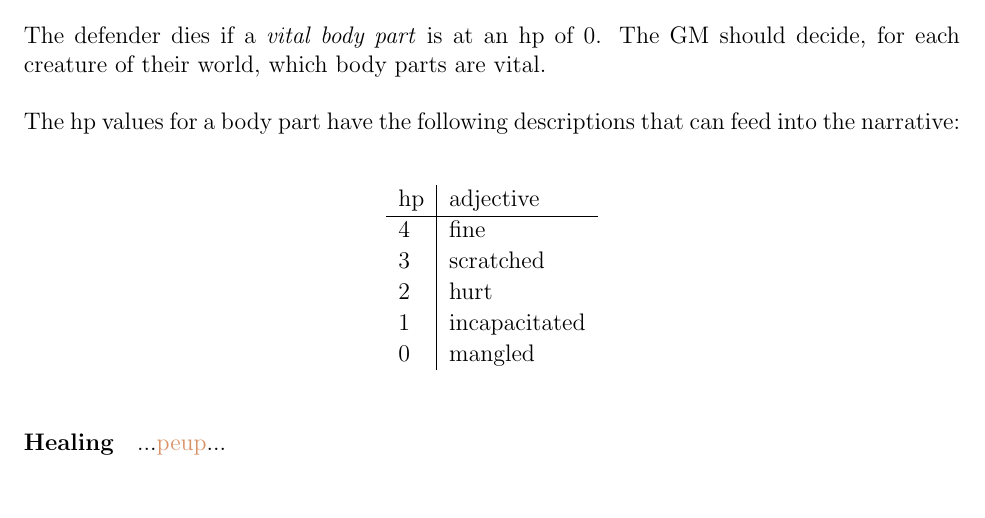
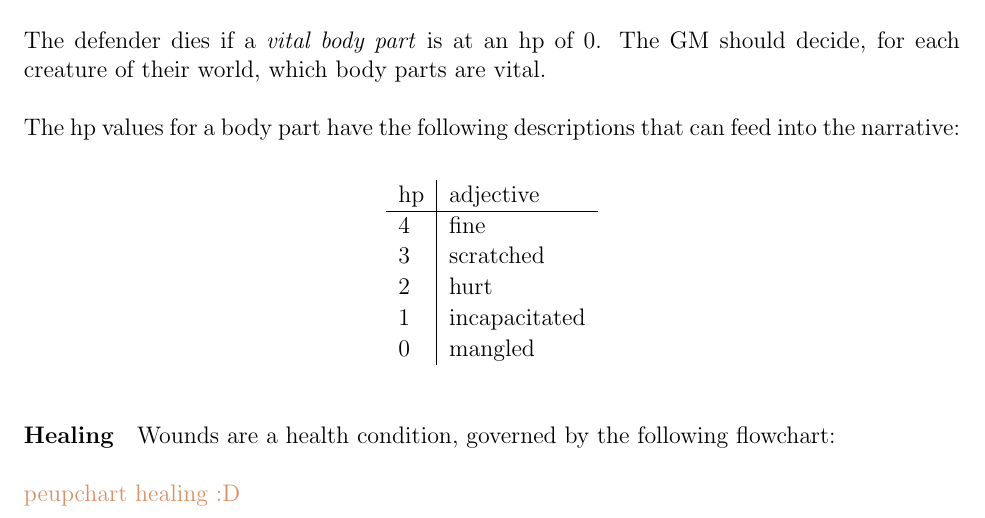
Before and after one commit to ebrahimebrahim/peupfudge, a LaTeX document (peupfudge.tex): part of page 20 of 22, cut so that both start at the same text. Compiled offline with pdfLaTeX.

Commit message:
added healing "sectoin"

```diff
--- a/peupfudge.tex
+++ b/peupfudge.tex
@@ -958,7 +957,9 @@ hp & adjective \\
 \end{tabular}}
 \end{center}
 
-\paragraph{Healing} ...\notes{peup}...
+\paragraph{Healing} Wounds are a health condition, governed by the following flowchart:
+
+\notes{peupchart healing :D}
 
 
 \section{Appendix}
```
Also changed, not shown: peupfudge.tex (1 more changed lines).
